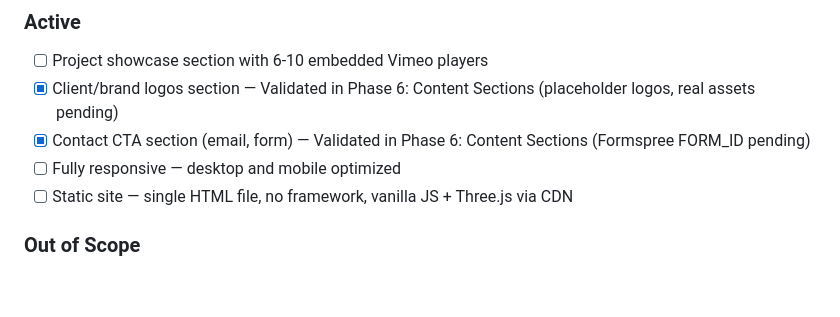
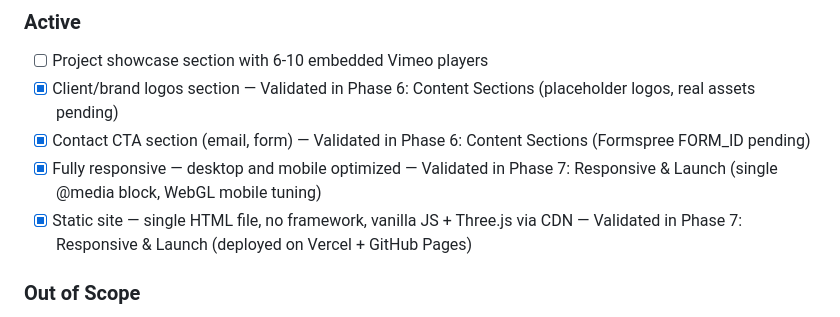
Before and after one commit to Tbernys/Portfolio-2026, a Markdown page: .planning/PROJECT.md, the part around the change. Rendered like a GitHub page; blank space fills up the shorter version.

Commit message:
docs(phase-07): evolve PROJECT.md after phase completion

```diff
--- a/.planning/PROJECT.md
+++ b/.planning/PROJECT.md
@@ -25,8 +25,8 @@ Visitors instantly see the quality of Tom's work through an immersive visual exp
 - [ ] Project showcase section with 6-10 embedded Vimeo players
 - [x] Client/brand logos section — Validated in Phase 6: Content Sections (placeholder logos, real assets pending)
 - [x] Contact CTA section (email, form) — Validated in Phase 6: Content Sections (Formspree FORM_ID pending)
-- [ ] Fully responsive — desktop and mobile optimized
-- [ ] Static site — single HTML file, no framework, vanilla JS + Three.js via CDN
+- [x] Fully responsive — desktop and mobile optimized — Validated in Phase 7: Responsive & Launch (single @media block, WebGL mobile tuning)
+- [x] Static site — single HTML file, no framework, vanilla JS + Three.js via CDN — Validated in Phase 7: Responsive & Launch (deployed on Vercel + GitHub Pages)
 
 ### Out of Scope
 
```
